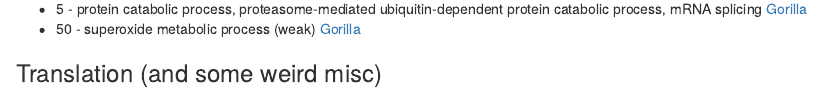
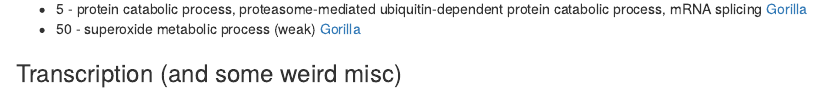
Before and after one commit to diogro/NEX-HS_C-GxE, an R Markdown document (R/Go_head.Rmd): the page in a window 1100 px wide, from 2740 px down. Rendered offline with R 4.5, knitr and Pandoc, with nearby package versions; some code elsewhere in the file could not run offline.

Commit message:
transcription is not translation

````diff
--- a/R/Go_head.Rmd
+++ b/R/Go_head.Rmd
@@ -177,7 +177,7 @@ Overall: [Gorilla 4-3-0](http://cbl-gorilla.cs.technion.ac.il/GOrilla/biznpxxr/G
 - 5 - protein catabolic process, proteasome-mediated ubiquitin-dependent protein catabolic process, mRNA splicing [Gorilla](http://cbl-gorilla.cs.technion.ac.il/GOrilla/ocor5ovg/GOResults.html)
 - 50 - superoxide metabolic process (weak) [Gorilla](http://cbl-gorilla.cs.technion.ac.il/servlet/GOrilla?id=1tkubwji)
 
-### Translation (and some weird misc)
+### Transcription (and some weird misc)
 
 ```{r, echo=FALSE}
 XGR_plot("3-3-0", en_head$XGR, en_head$summary)
````
Also changed, not shown: 1 other file.
